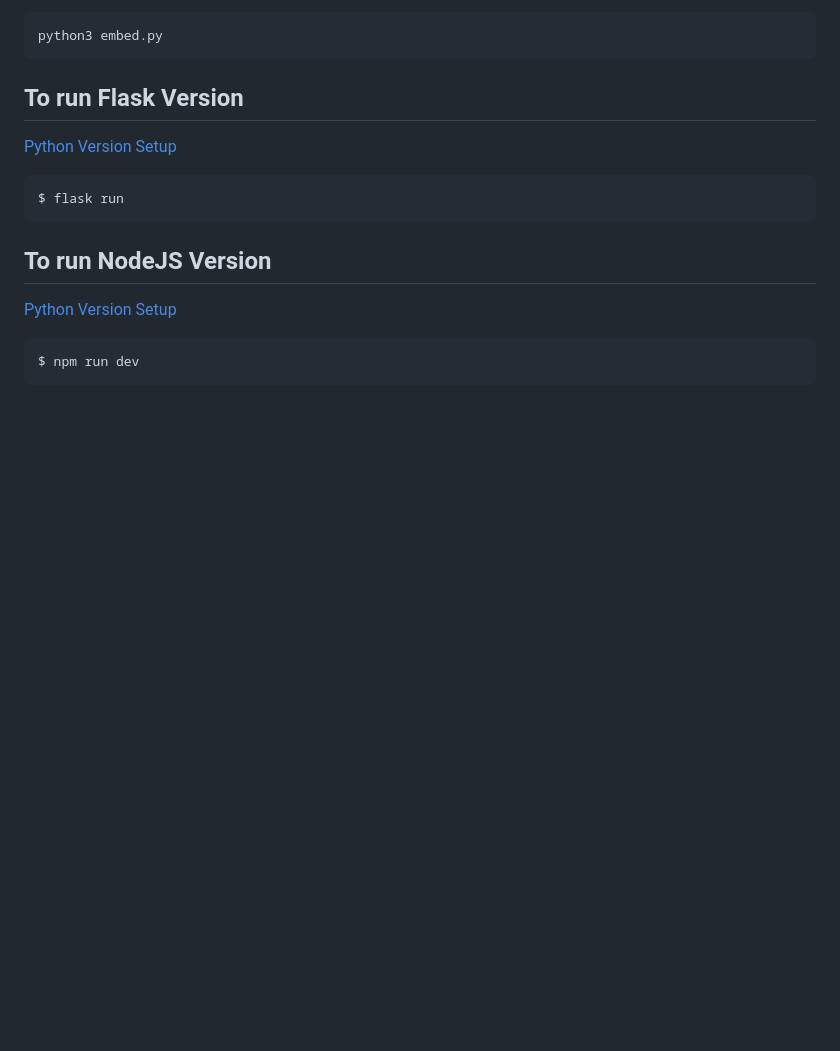
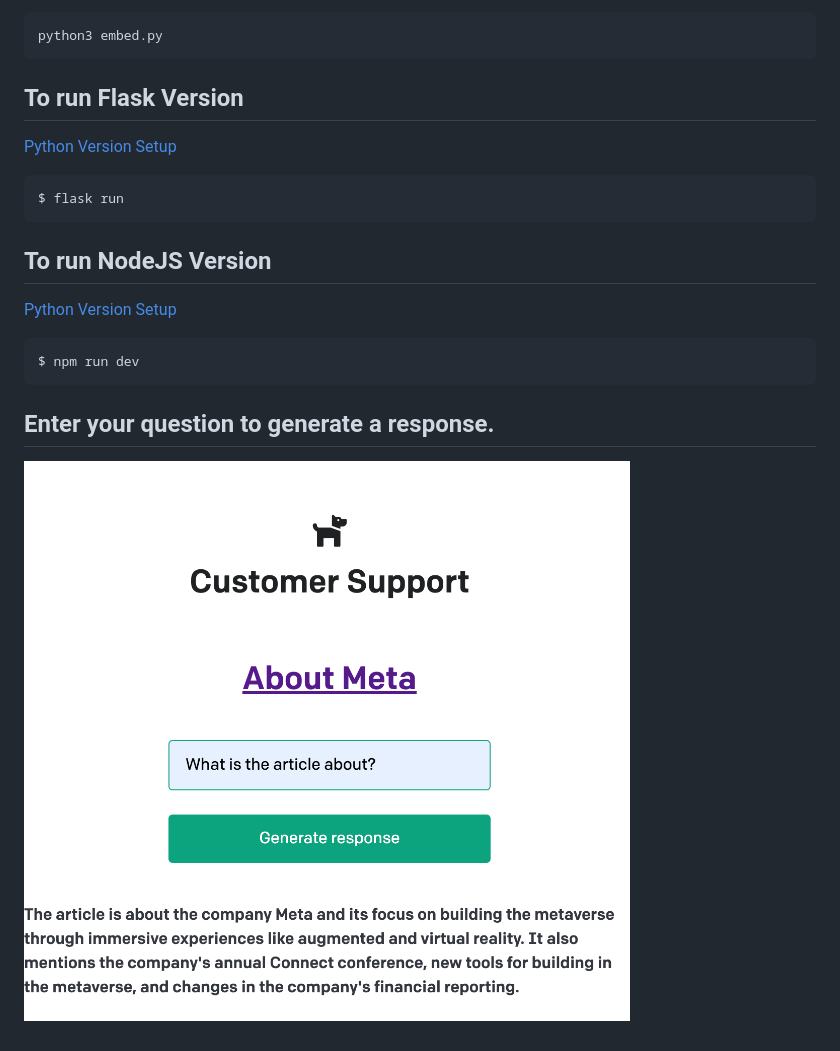
Before and after one commit to gangzhaorige/ML-OPENAi-CustomerSupport, a Markdown page: README.md, the part around the change. GitHub-like rendering; pictures changed too: sample.png (added); blank space fills up the shorter version.

Commit message:
add: added sample.png for documentation

````diff
--- a/README.md
+++ b/README.md
@@ -71,3 +71,6 @@ $ flask run
 ```
 $ npm run dev
 ```
+
+## Enter your question to generate a response.
+![alt text](sample.png)
````
